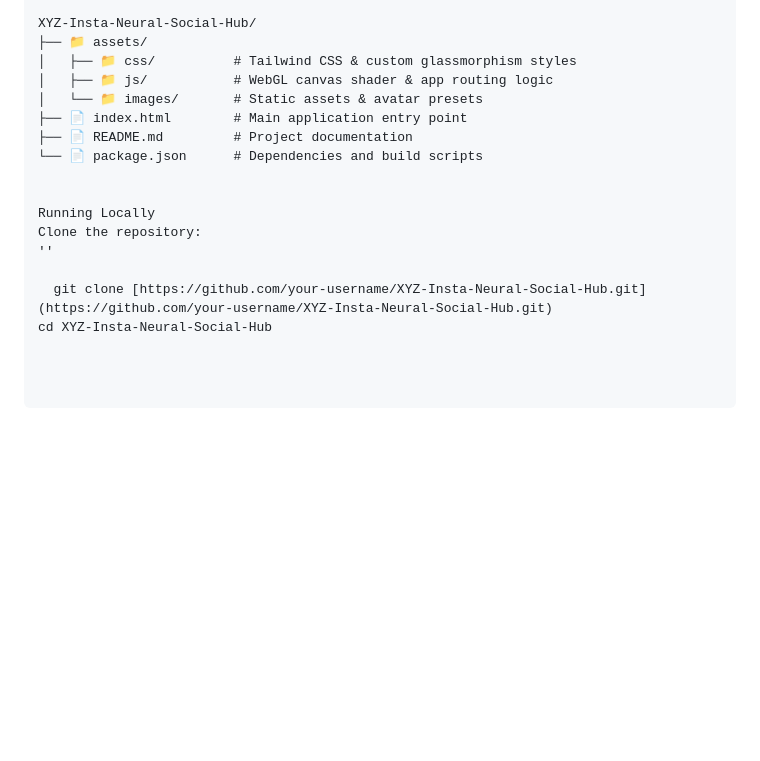
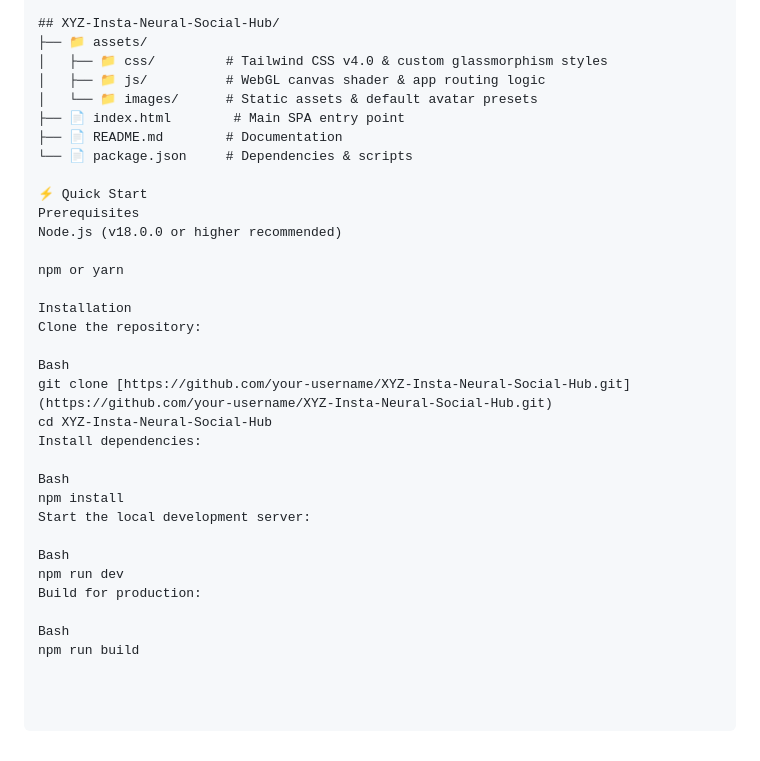
Before and after one commit to Atharva-ark06/XYZ-Insta-Neural-Social-Hub, a Markdown page: README.md, the part around one of its changes. Rendered like a GitHub page; blank space fills up the shorter version.

```diff
--- a/README.md
+++ b/README.md
@@ -84,17 +87,34 @@
 
-XYZ-Insta-Neural-Social-Hub/
+## XYZ-Insta-Neural-Social-Hub/
 ├── 📁 assets/
-│   ├── 📁 css/          # Tailwind CSS & custom glassmorphism styles
-│   ├── 📁 js/           # WebGL canvas shader & app routing logic
-│   └── 📁 images/       # Static assets & avatar presets
-├── 📄 index.html        # Main application entry point
-├── 📄 README.md         # Project documentation
-└── 📄 package.json      # Dependencies and build scripts
+│   ├── 📁 css/         # Tailwind CSS v4.0 & custom glassmorphism styles
+│   ├── 📁 js/          # WebGL canvas shader & app routing logic
+│   └── 📁 images/      # Static assets & default avatar presets
+├── 📄 index.html        # Main SPA entry point
+├── 📄 README.md        # Documentation
+└── 📄 package.json     # Dependencies & scripts
 
+⚡ Quick Start
+Prerequisites
+Node.js (v18.0.0 or higher recommended)
 
-Running Locally
+npm or yarn
+
+Installation
 Clone the repository:
-''
 
-  git clone [https://github.com/your-username/XYZ-Insta-Neural-Social-Hub.git](https://github.com/your-username/XYZ-Insta-Neural-Social-Hub.git)
+Bash
+git clone [https://github.com/your-username/XYZ-Insta-Neural-Social-Hub.git](https://github.com/your-username/XYZ-Insta-Neural-Social-Hub.git)
 cd XYZ-Insta-Neural-Social-Hub
+Install dependencies:
+
+Bash
+npm install
+Start the local development server:
+
+Bash
+npm run dev
+Build for production:
+
+Bash
+npm run build
```
Also changed, not shown: other parts of README.md (+46 -43 lines).
